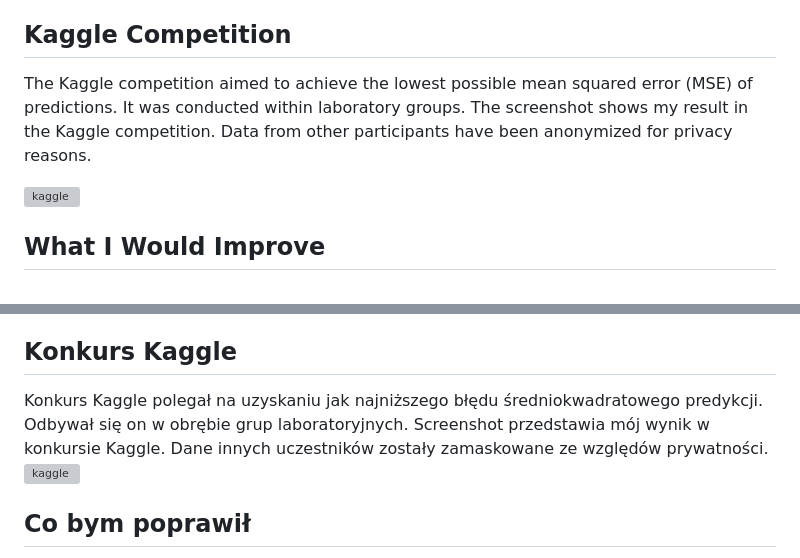
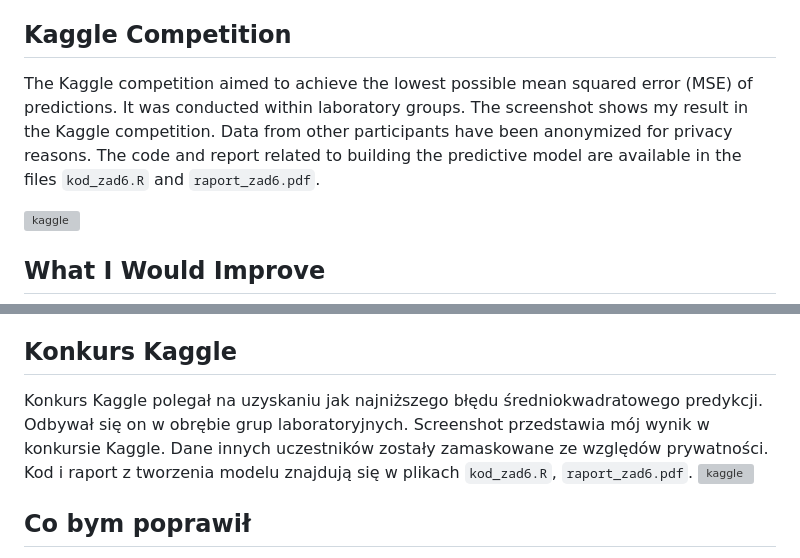
Before and after one commit to karolksiezopolski700/r-analiza-danych-modele-predykcyjne, a Markdown page: README.md, 2 parts joined by grey strips. Rendered like a GitHub page; grey boxes are pictures that could not be loaded.

```diff
--- a/README.md
+++ b/README.md
@@ -30,7 +30,7 @@ https://drive.google.com/drive/u/1/folders/1oI1tylOa8qCDE5pjU7WxEVHE9g32aPyS
 - Prediction on the test dataset and participation in a Kaggle competition
 
 ## Kaggle Competition
-The Kaggle competition aimed to achieve the lowest possible mean squared error (MSE) of predictions. It was conducted within laboratory groups. The screenshot shows my result in the Kaggle competition. Data from other participants have been anonymized for privacy reasons.
+The Kaggle competition aimed to achieve the lowest possible mean squared error (MSE) of predictions. It was conducted within laboratory groups. The screenshot shows my result in the Kaggle competition. Data from other participants have been anonymized for privacy reasons. The code and report related to building the predictive model are available in the files `kod_zad6.R` and `raport_zad6.pdf`.
 
 <img width="811" height="598" alt="kaggle" src="https://github.com/user-attachments/assets/837a09cf-40af-483b-87a7-7d6031d3297c" />
 
@@ -69,7 +69,7 @@ Można je pobrać z Google Drive pod tym linkiem: https://drive.google.com/drive
 - Predykcja na zbiorze testowym wraz z konkursem w Kaggle
 
 ## Konkurs Kaggle
-Konkurs Kaggle polegał na uzyskaniu jak najniższego błędu średniokwadratowego predykcji. Odbywał się on w obrębie grup laboratoryjnych. Screenshot przedstawia mój wynik w konkursie Kaggle. Dane innych uczestników zostały zamaskowane ze względów prywatności.
+Konkurs Kaggle polegał na uzyskaniu jak najniższego błędu średniokwadratowego predykcji. Odbywał się on w obrębie grup laboratoryjnych. Screenshot przedstawia mój wynik w konkursie Kaggle. Dane innych uczestników zostały zamaskowane ze względów prywatności. Kod i raport  z tworzenia modelu znajdują się w plikach `kod_zad6.R`, `raport_zad6.pdf`.
 <img width="811" height="598" alt="kaggle" src="https://github.com/user-attachments/assets/837a09cf-40af-483b-87a7-7d6031d3297c" />
 
 ## Co bym poprawił
```
